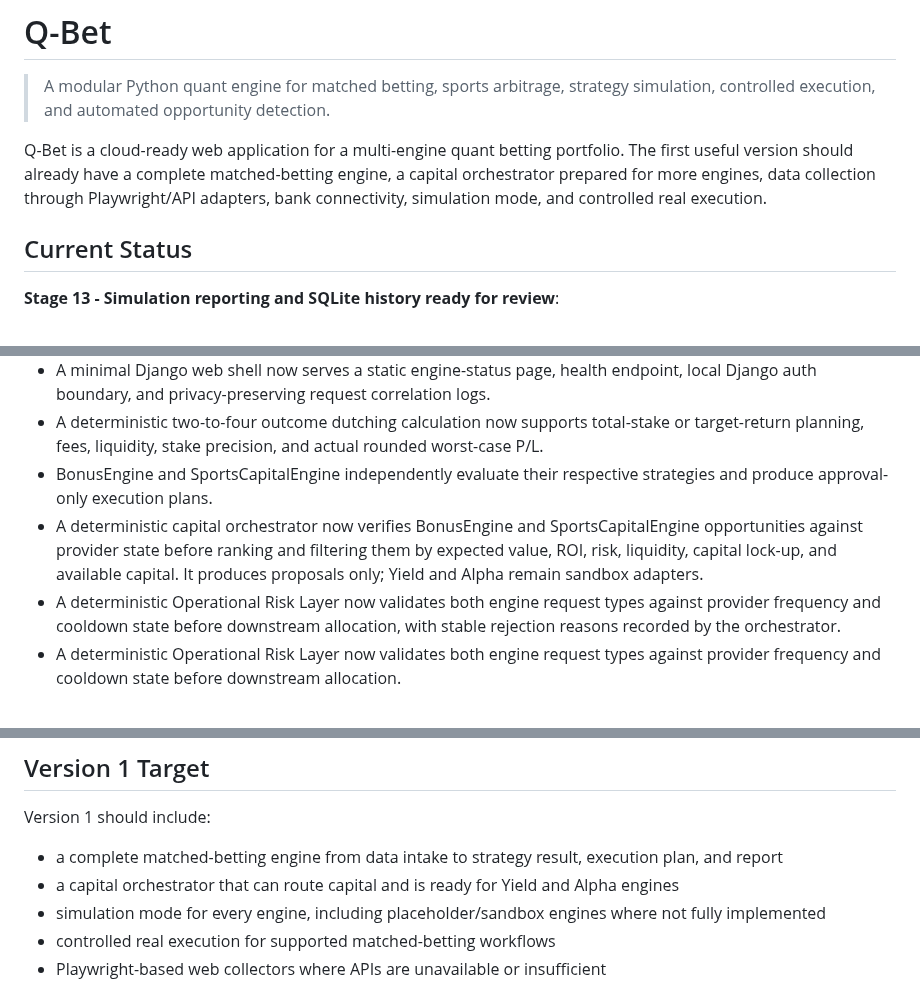
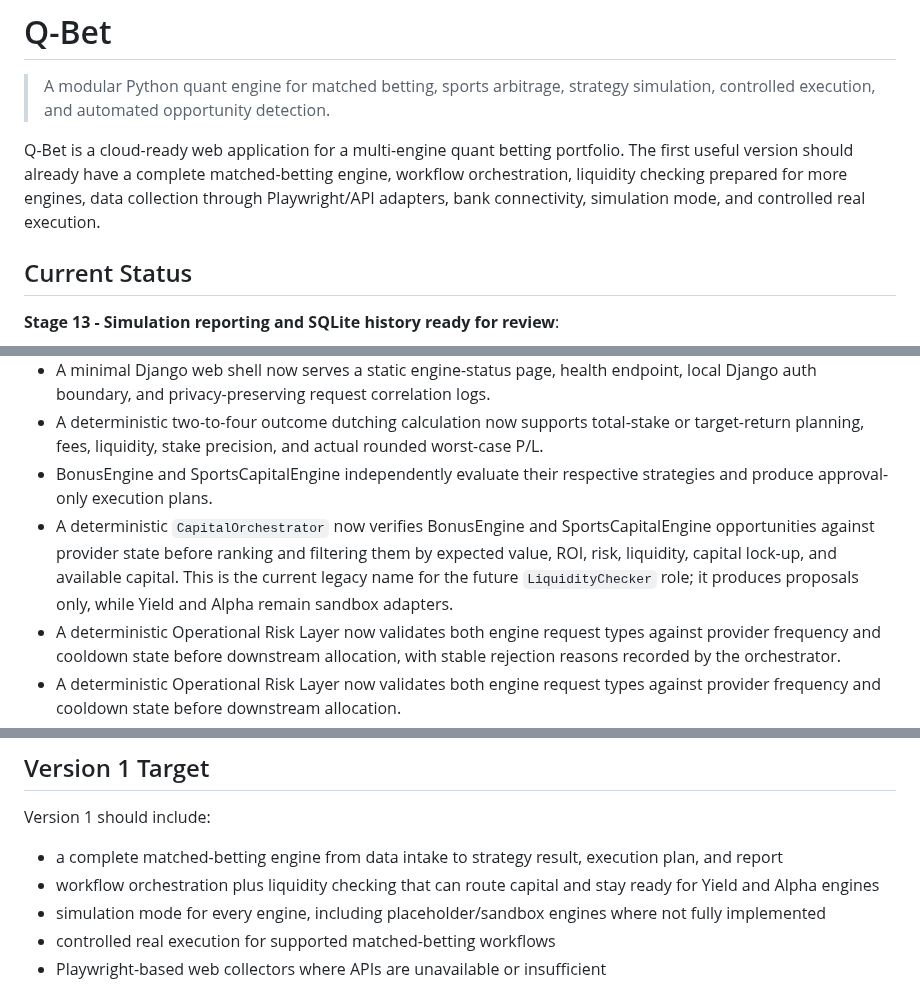
Before and after one commit to BytecodeBrewer/Q-Bet, a Markdown page: README.md, 3 parts joined by grey strips. Rendered like a GitHub page.

```diff
--- a/README.md
+++ b/README.md
@@ -2,7 +2,7 @@
 
 > A modular Python quant engine for matched betting, sports arbitrage, strategy simulation, controlled execution, and automated opportunity detection.
 
-Q-Bet is a cloud-ready web application for a multi-engine quant betting portfolio. The first useful version should already have a complete matched-betting engine, a capital orchestrator prepared for more engines, data collection through Playwright/API adapters, bank connectivity, simulation mode, and controlled real execution.
+Q-Bet is a cloud-ready web application for a multi-engine quant betting portfolio. The first useful version should already have a complete matched-betting engine, workflow orchestration, liquidity checking prepared for more engines, data collection through Playwright/API adapters, bank connectivity, simulation mode, and controlled real execution.
 
 ## Current Status
 
@@ -17,7 +17,7 @@ Q-Bet is a cloud-ready web application for a multi-engine quant betting portfoli
 - A minimal Django web shell now serves a static engine-status page, health endpoint, local Django auth boundary, and privacy-preserving request correlation logs.
 - A deterministic two-to-four outcome dutching calculation now supports total-stake or target-return planning, fees, liquidity, stake precision, and actual rounded worst-case P/L.
 - BonusEngine and SportsCapitalEngine independently evaluate their respective strategies and produce approval-only execution plans.
-- A deterministic capital orchestrator now verifies BonusEngine and SportsCapitalEngine opportunities against provider state before ranking and filtering them by expected value, ROI, risk, liquidity, capital lock-up, and available capital. It produces proposals only; Yield and Alpha remain sandbox adapters.
+- A deterministic `CapitalOrchestrator` now verifies BonusEngine and SportsCapitalEngine opportunities against provider state before ranking and filtering them by expected value, ROI, risk, liquidity, capital lock-up, and available capital. This is the current legacy name for the future `LiquidityChecker` role; it produces proposals only, while Yield and Alpha remain sandbox adapters.
 - A deterministic Operational Risk Layer now validates both engine request types against provider frequency and cooldown state before downstream allocation, with stable rejection reasons recorded by the orchestrator.
 - A deterministic Operational Risk Layer now validates both engine request types against provider frequency and cooldown state before downstream allocation.
 - The deterministic simulation flow now runs qualifying bets, free bets, two-way arbitrage, and dutching through the two concrete engines, records their calculation results, and preserves safe-boundary stop behavior.
@@ -41,7 +41,7 @@ python manage.py runserver
 Version 1 should include:
 
 - a complete matched-betting engine from data intake to strategy result, execution plan, and report
-- a capital orchestrator that can route capital and is ready for Yield and Alpha engines
+- workflow orchestration plus liquidity checking that can route capital and stay ready for Yield and Alpha engines
 - simulation mode for every engine, including placeholder/sandbox engines where not fully implemented
 - controlled real execution for supported matched-betting workflows
 - Playwright-based web collectors where APIs are unavailable or insufficient
```
Also changed, not shown: other parts of README.md (+1 -1 lines), docs/expectation-model.md (+49 -36 lines).
